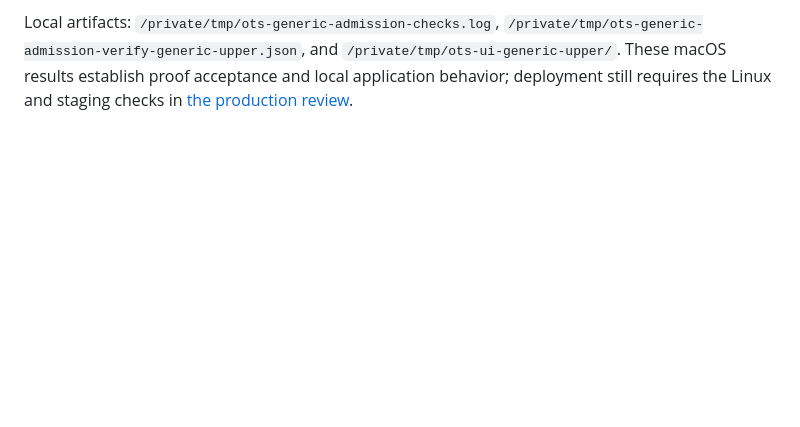
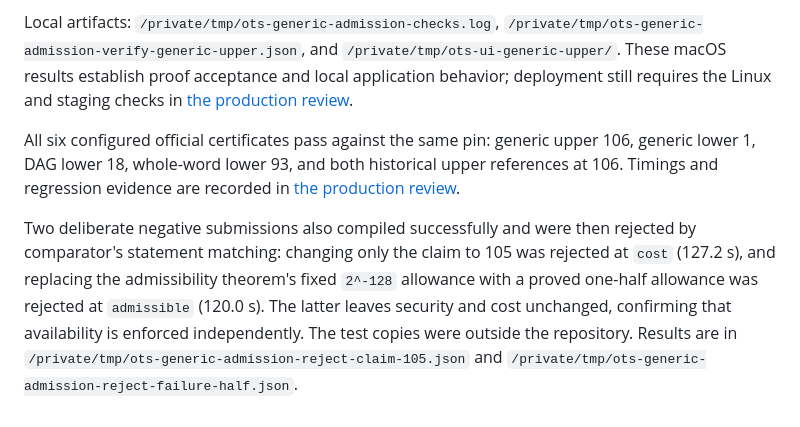
Before and after one commit to TomWambsgans/ots.golf, a Markdown page: docs/generic-upper.md, the part around the change. Drawn GitHub-style; blank space fills up the shorter version.

```diff
--- a/docs/generic-upper.md
+++ b/docs/generic-upper.md
@@ -142,3 +142,15 @@ Local artifacts: `/private/tmp/ots-generic-admission-checks.log`,
 `/private/tmp/ots-ui-generic-upper/`. These macOS results establish proof acceptance and local
 application behavior; deployment still requires the Linux and staging checks in
 [the production review](production-readiness.md).
+
+All six configured official certificates pass against the same pin: generic upper 106, generic
+lower 1, DAG lower 18, whole-word lower 93, and both historical upper references at 106. Timings
+and regression evidence are recorded in [the production review](production-readiness.md#generic-upper-admission-update).
+
+Two deliberate negative submissions also compiled successfully and were then rejected by
+comparator's statement matching: changing only the claim to 105 was rejected at `cost` (127.2 s),
+and replacing the admissibility theorem's fixed `2^-128` allowance with a proved one-half allowance
+was rejected at `admissible` (120.0 s). The latter leaves security and cost unchanged, confirming
+that availability is enforced independently. The test copies were outside the repository.
+Results are in `/private/tmp/ots-generic-admission-reject-claim-105.json` and
+`/private/tmp/ots-generic-admission-reject-failure-half.json`.
```
Also changed, not shown: docs/production-readiness.md (+48 -0 lines).
